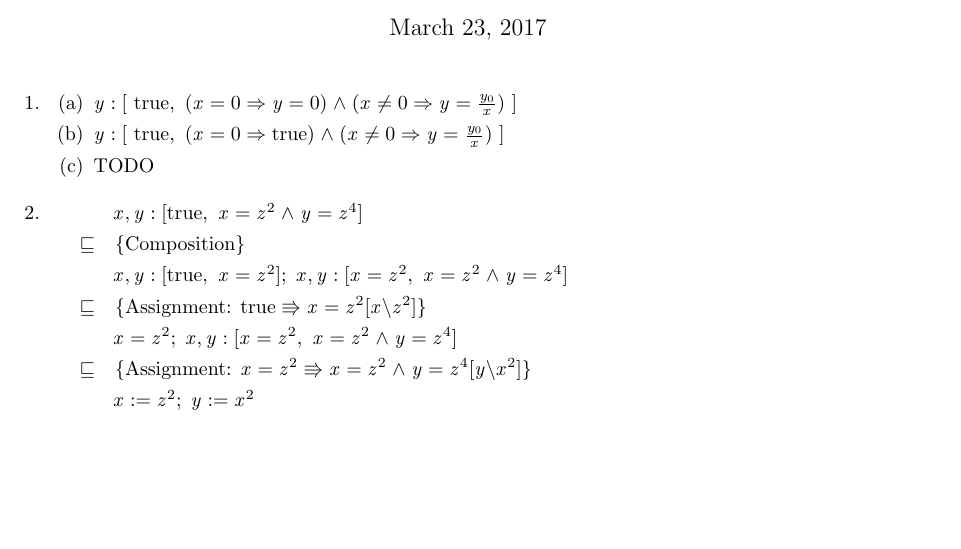
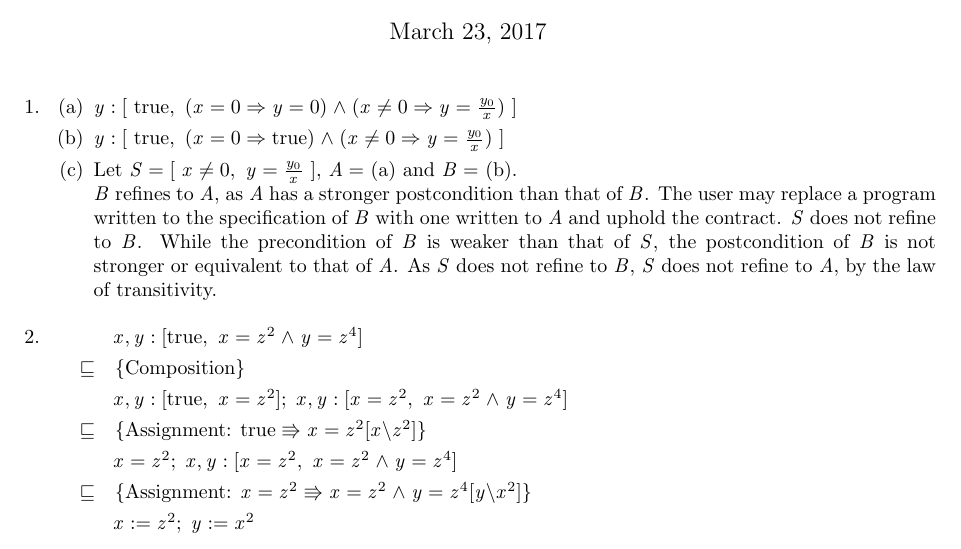
Before and after one commit to MaxwellBo/CSSE3100_Assignments, a LaTeX problem sheet (Assignment_1_Solutions.tex): part of page 1 of 2, cut so that both start at the same text, the shorter picture padded with empty space. Compiled offline with pdfLaTeX.

Commit message:
Update 1c)

```diff
--- a/Assignment_1_Solutions.tex
+++ b/Assignment_1_Solutions.tex
@@ -18,7 +18,8 @@
     \begin{enumerate}
     \item $y: [\ \true,\ (x = 0 \Rightarrow y = 0) \land (x \neq 0  \Rightarrow y = \frac{y_0}{x})\ ]$
     \item $y: [\ \true,\ (x = 0 \Rightarrow \true) \land (x \neq 0  \Rightarrow y = \frac{y_0}{x})\ ]$
-    \item TODO
+    \item Let $S = [\ x \neq 0,\ y = \frac{y_0}{x}\ ]$, $A =$ (a) and $B = $ (b).\\
+    $B$ refines to $A$, as $A$ has a stronger postcondition than that of $B$. The user may replace a program written to the specification of $B$ with one written to $A$ and uphold the contract. $S$ does not refine to $B$. While the precondition of $B$ is weaker than that of $S$, the postcondition of $B$ is not stronger or equivalent to that of $A$. As $S$ does not refine to $B$, $S$ does not refine to $A$, by the law of transitivity.
     \end{enumerate}
 
 \item
```
Also changed, not shown: Assignment_1_Solutions.pdf.
